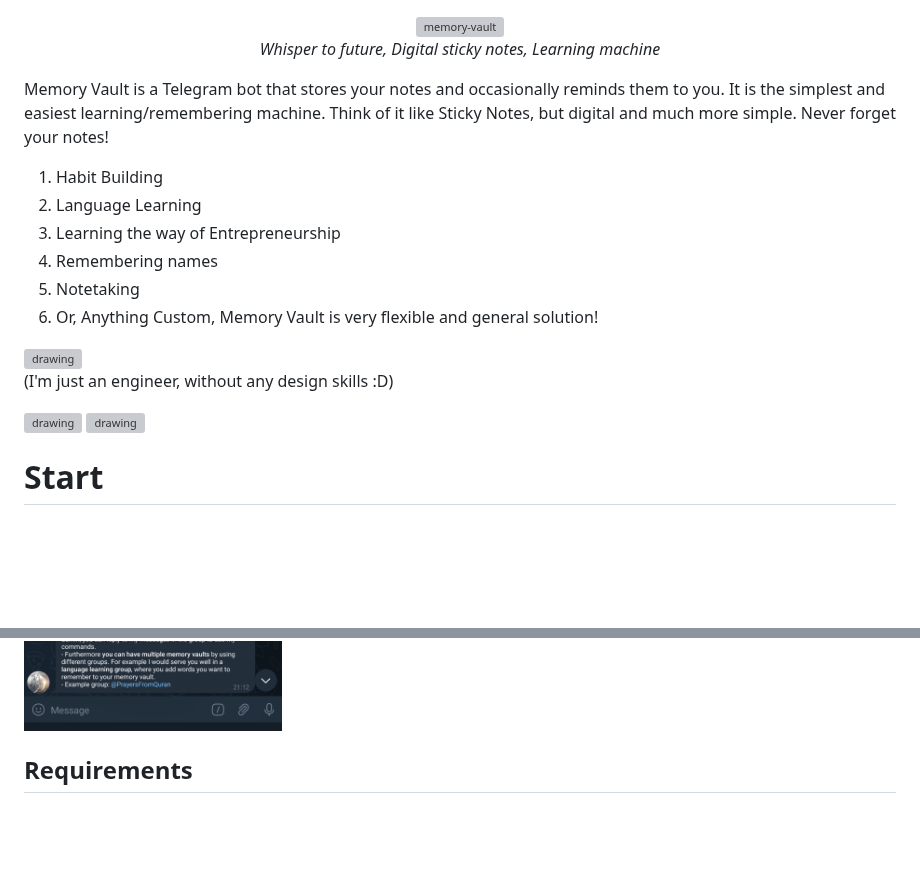
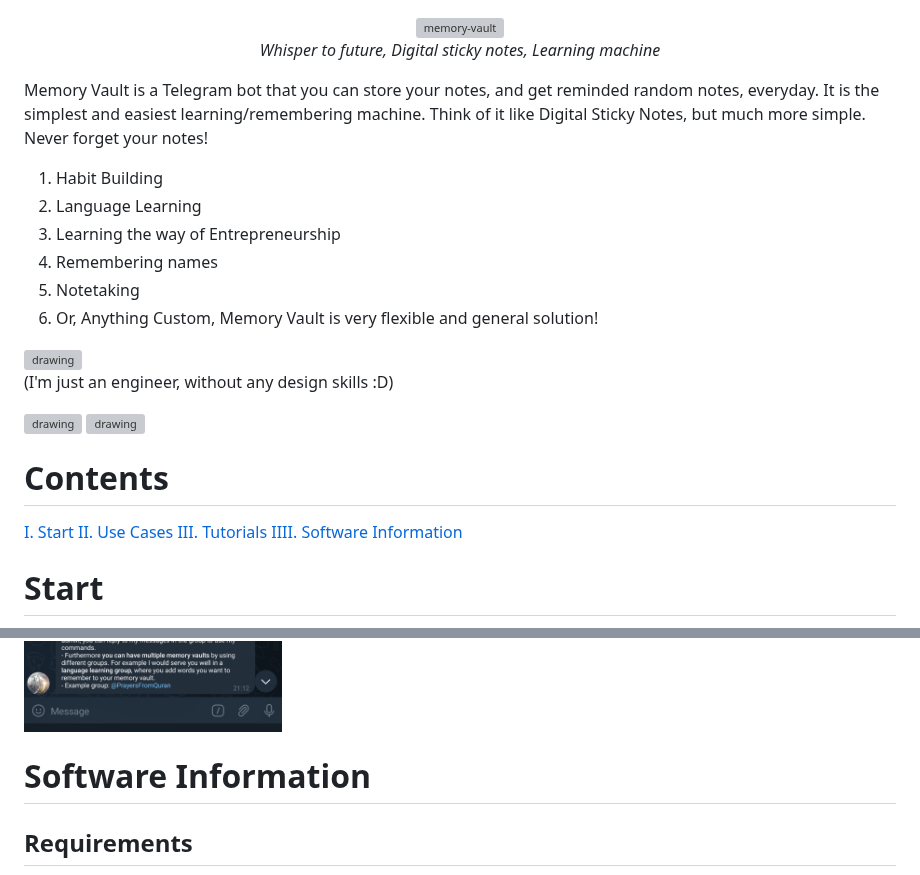
Before and after one commit to omerXfaruq/Memory-Vault, a Markdown page: README.md, 2 parts joined by grey strips. Drawn GitHub-style; blank space fills up the shorter version; grey boxes are pictures that could not be loaded.

```diff
--- a/README.md
+++ b/README.md
@@ -7,7 +7,7 @@
 
 
 
-Memory Vault is a Telegram bot that stores your notes and occasionally reminds them to you. It is the simplest and easiest learning/remembering machine. Think of it like Sticky Notes, but digital and much more simple. Never forget your notes!
+Memory Vault is a Telegram bot that you can store your notes, and get reminded random notes, everyday. It is the simplest and easiest learning/remembering machine. Think of it like Digital Sticky Notes, but much more simple. Never forget your notes!
 
 
 1. Habit Building
@@ -25,6 +25,13 @@ Memory Vault is a Telegram bot that stores your notes and occasionally reminds t
 <img src="img/0.mv-quickstart.png" alt="drawing" width="500"/>
 
 <img src="img/0.mv-quickstart1.png" alt="drawing" width="500"/>
+
+# Contents
+
+[I. Start](#start)
+[II. Use Cases](#use-cases)
+[III. Tutorials](#tutorials)
+[IIII. Software Information](#software-information)
 
 
 # Start
@@ -81,6 +88,8 @@ Unfortunately in this era our days&agendas are very busy and it is very hard to
 <img src="img/7.help.png" alt="drawing" width="500"/>
 
 
+# Software Information
+
 
 ## Requirements
 
```
